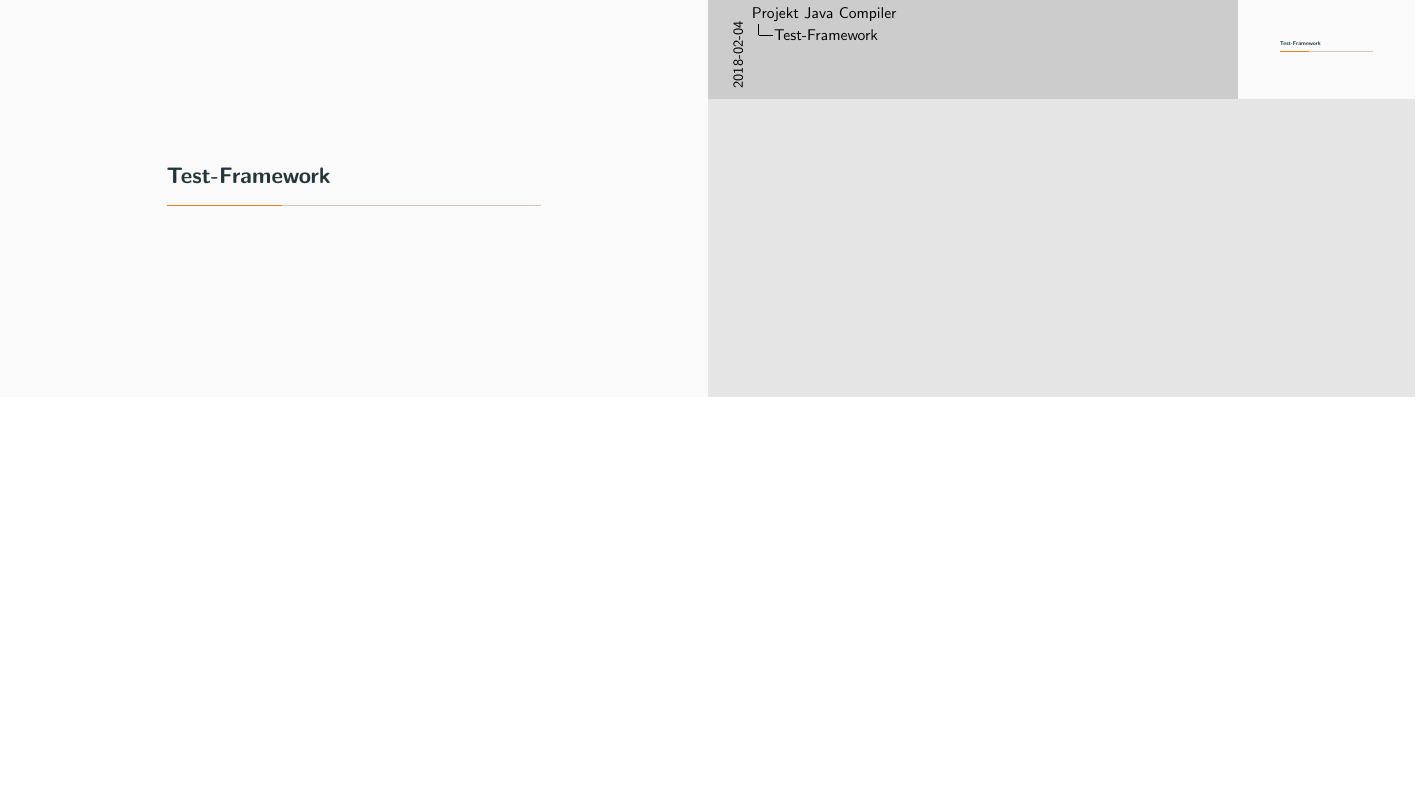
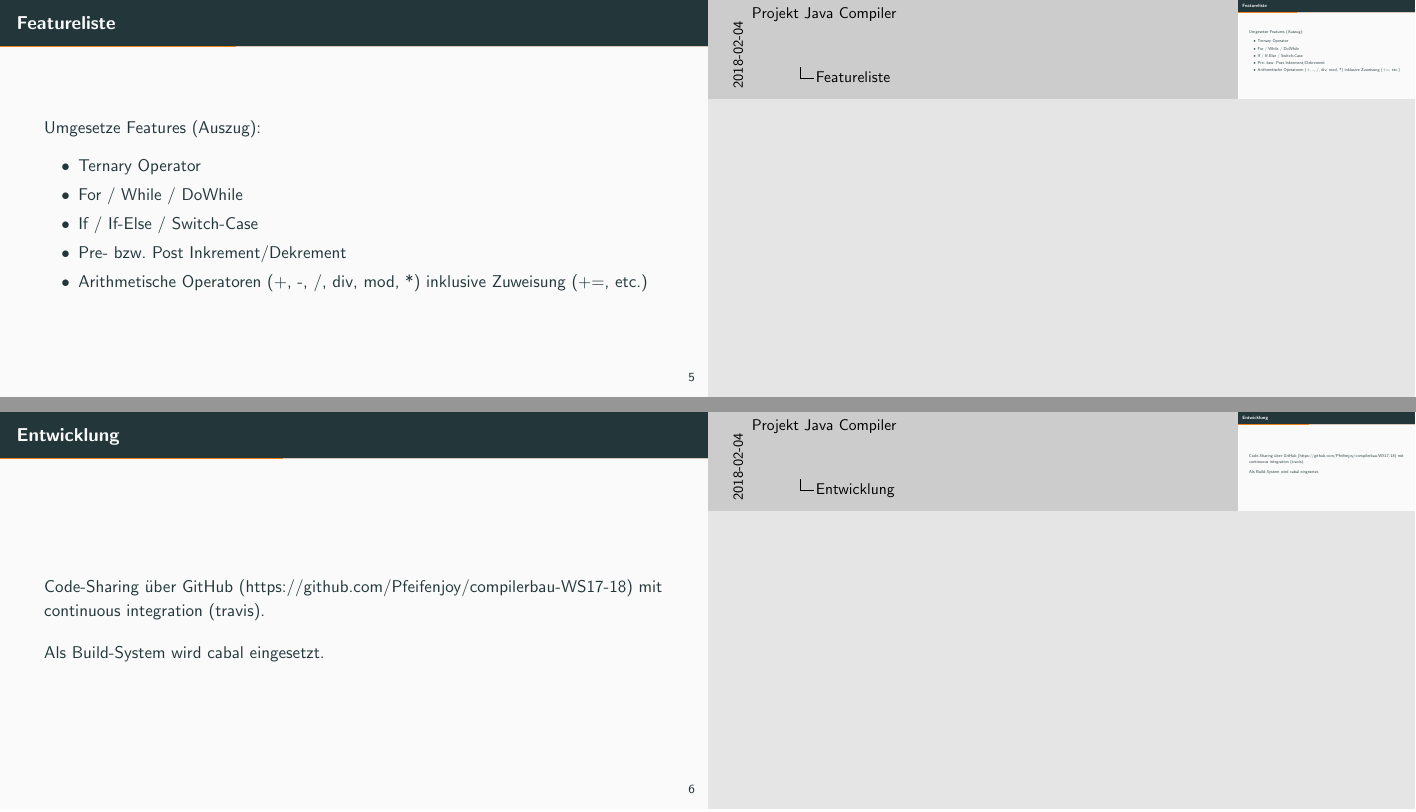
Before and after one commit to Pfeifenjoy/compilerbau-WS17-18, LaTeX slides (presentation/presentation.tex, which reads presentation/content/allgemein.tex): page 5 of 15 before the commit and pages 5 and 6 of 18 after it, the two joined at a grey line, the shorter picture padded with empty space. Compiled offline with pdfLaTeX.

Commit message:
Update presentation

```diff
--- a/presentation/content/allgemein.tex
+++ b/presentation/content/allgemein.tex
@@ -26,3 +26,27 @@ class FibonacciLoop {
 }
 \end{lstlisting}
 \end{frame}
+
+
+
+\begin{frame}{Featureliste}
+
+Umgesetze Features (Auszug):
+
+\begin{itemize}
+	\item Ternary Operator
+	\item For / While / DoWhile
+	\item If / If-Else / Switch-Case
+	\item Pre- bzw. Post Inkrement/Dekrement
+	\item Arithmetische Operatoren (+, -, /, div, mod, *) inklusive Zuweisung (+=, etc.)
+\end{itemize}
+\end{frame}
+
+\begin{frame}{Entwicklung}
+
+Code-Sharing über GitHub (https://github.com/Pfeifenjoy/compilerbau-WS17-18) mit continuous integration (travis).
+
+\par \medskip
+
+Als Build-System wird cabal eingesetzt.
+\end{frame}
--- a/presentation/presentation.tex
+++ b/presentation/presentation.tex
@@ -21,6 +21,7 @@
 %listings
 \usepackage{listings}
 
+\usepackage{hyperref}
 
 
 \title{Projekt Java Compiler}
```
Also changed, not shown: presentation/content/standout.tex (added, +24 -0 lines), presentation/presentation.pdf, presentation/presentation.tex (1 more changed lines).
